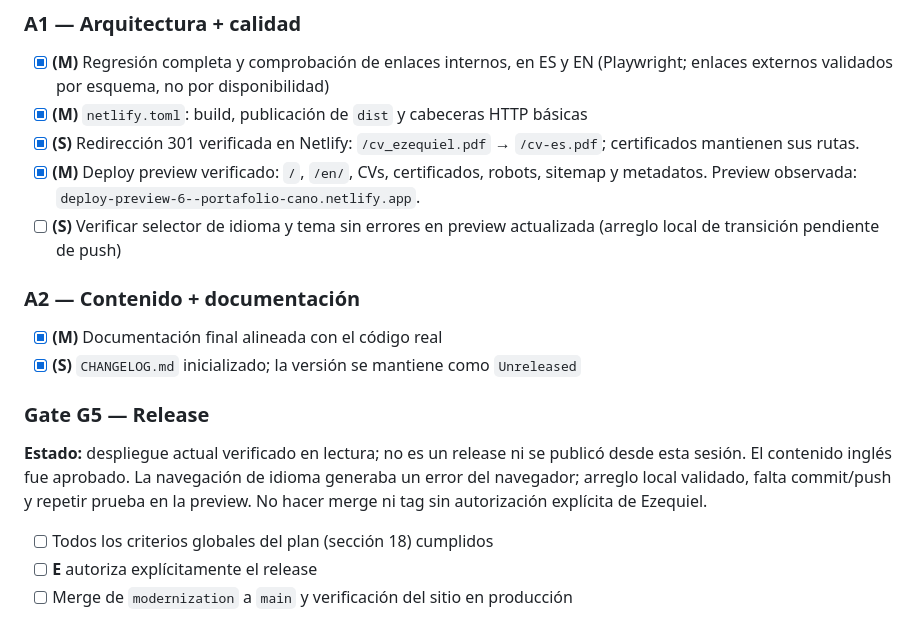
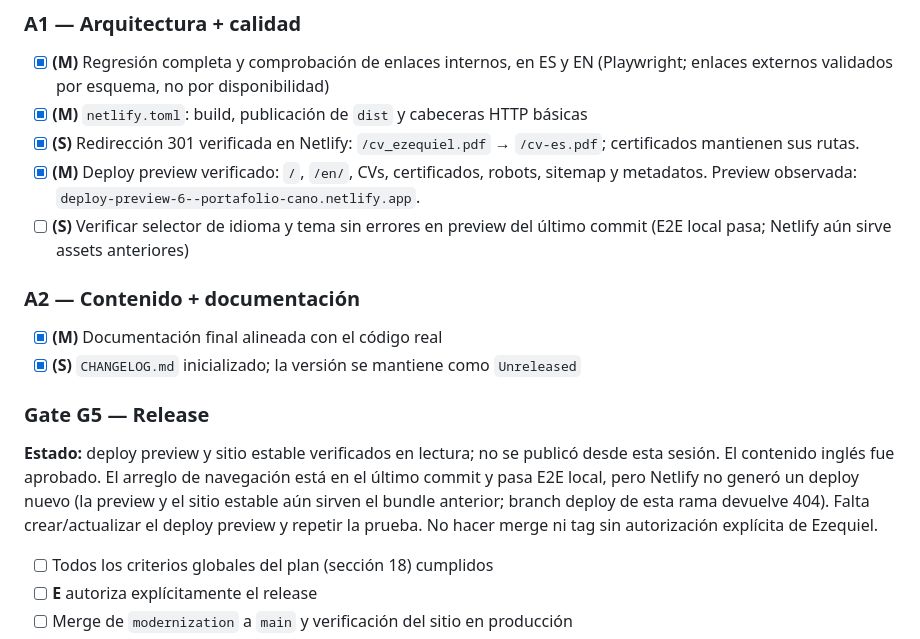
Before and after one commit to canoezequiel7k-sys/portafolioCano, a Markdown page: ROADMAP_portafolio_Ezequiel.md, the part around the change. Drawn GitHub-style.

Commit message:
fix(fase-5): consolidar correccion de idioma y validaciones

```diff
--- a/ROADMAP_portafolio_Ezequiel.md
+++ b/ROADMAP_portafolio_Ezequiel.md
@@ -246,7 +246,7 @@ Documento operativo. La especificación completa (reglas, criterios de aceptaci
 - [x] **(M)** `netlify.toml`: build, publicación de `dist` y cabeceras HTTP básicas
 - [x] **(S)** Redirección 301 verificada en Netlify: `/cv_ezequiel.pdf` → `/cv-es.pdf`; certificados mantienen sus rutas.
 - [x] **(M)** Deploy preview verificado: `/`, `/en/`, CVs, certificados, robots, sitemap y metadatos. Preview observada: `deploy-preview-6--portafolio-cano.netlify.app`.
-- [ ] **(S)** Verificar selector de idioma y tema sin errores en preview actualizada (arreglo local de transición pendiente de push)
+- [ ] **(S)** Verificar selector de idioma y tema sin errores en preview del último commit (E2E local pasa; Netlify aún sirve assets anteriores)
 
 ### A2 — Contenido + documentación
 
@@ -255,7 +255,7 @@ Documento operativo. La especificación completa (reglas, criterios de aceptaci
 
 ### Gate G5 — Release
 
-**Estado:** despliegue actual verificado en lectura; no es un release ni se publicó desde esta sesión. El contenido inglés fue aprobado. La navegación de idioma generaba un error del navegador; arreglo local validado, falta commit/push y repetir prueba en la preview. No hacer merge ni tag sin autorización explícita de Ezequiel.
+**Estado:** deploy preview y sitio estable verificados en lectura; no se publicó desde esta sesión. El contenido inglés fue aprobado. El arreglo de navegación está en el último commit y pasa E2E local, pero Netlify no generó un deploy nuevo (la preview y el sitio estable aún sirven el bundle anterior; branch deploy de esta rama devuelve 404). Falta crear/actualizar el deploy preview y repetir la prueba. No hacer merge ni tag sin autorización explícita de Ezequiel.
 
 - [ ] Todos los criterios globales del plan (sección 18) cumplidos
 - [ ] **E** autoriza explícitamente el release
```
